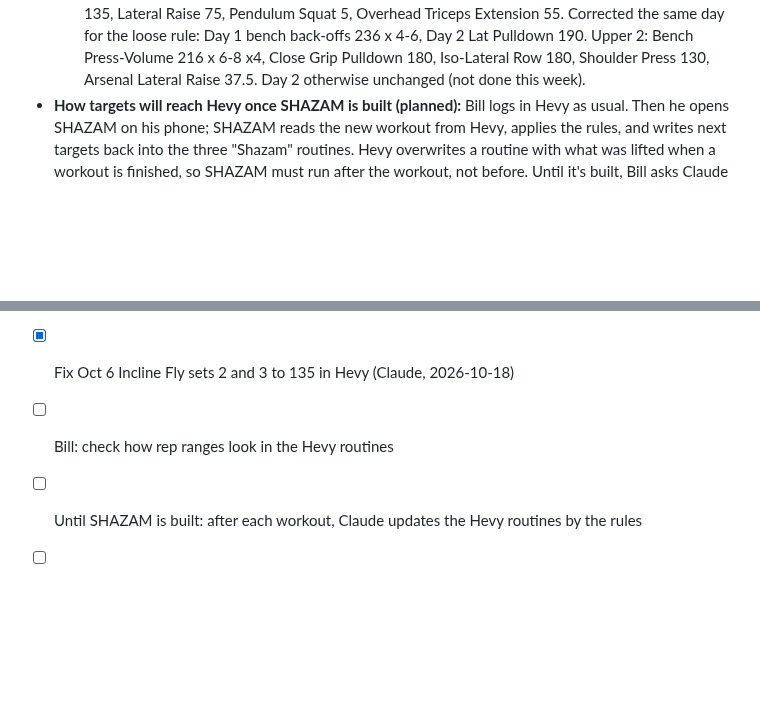
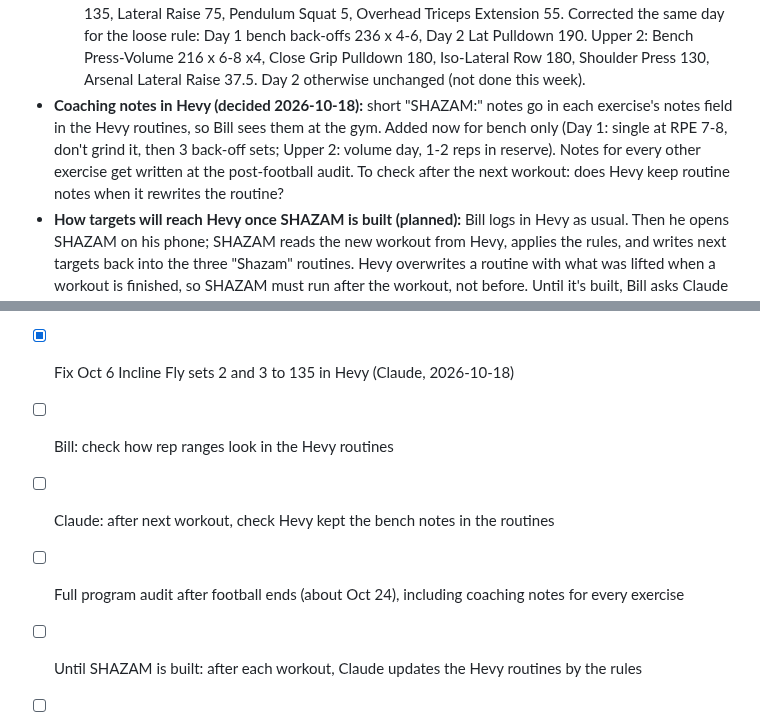
Before and after one commit to billv1084-netizen/shazam, a Markdown page: NOTES.md, 2 parts joined by grey strips. Drawn GitHub-style; blank space fills up the shorter version.

Commit message:
NOTES.md: bench coaching notes in Hevy, audit to-do
Co-Authored-By: Claude Opus 5.5 <noreply@anthropic.com>

```diff
--- a/NOTES.md
+++ b/NOTES.md
@@ -109,6 +109,7 @@ Why Hevy: StrongSplit has no API (manual export plus a Shortcut after every work
 - **Week of Oct 12 (checked 2026-10-18):** Day 1 (Oct 12) and Upper 2 (Oct 16); no Day 2. Day 1 skipped Lateral Raise and Pendulum Squat (ignored). Bench single 245 at RPE 8 (on target), back-offs 235 x 6, 6, 5 (up from 5, 5, 4). Bill raised two weights himself on good days: Overhead Triceps Extension 50 to 55, Arsenal Lateral Raise 35 to 37.5, and Friday bench 212 to 215 (4 x 8). SHAZAM treats what he lifted as the new starting point.
   - Typos fixed by Claude via the API (with Bill's OK): Oct 6 Incline Fly sets 2 and 3, 130 to 135; Oct 16 Arsenal Lateral Raise set 3, 37.2 to 37.5. Backups in the session scratchpad.
   - Routines updated 2026-10-18. Day 1: single 245, 235 x 4-6 x3, Incline Chest Press 180, Incline Fly 135, Lateral Raise 75, Pendulum Squat 5, Overhead Triceps Extension 55. Corrected the same day for the loose rule: Day 1 bench back-offs 236 x 4-6, Day 2 Lat Pulldown 190. Upper 2: Bench Press-Volume 216 x 6-8 x4, Close Grip Pulldown 180, Iso-Lateral Row 180, Shoulder Press 130, Arsenal Lateral Raise 37.5. Day 2 otherwise unchanged (not done this week).
+- **Coaching notes in Hevy (decided 2026-10-18):** short "SHAZAM:" notes go in each exercise's notes field in the Hevy routines, so Bill sees them at the gym. Added now for bench only (Day 1: single at RPE 7-8, don't grind it, then 3 back-off sets; Upper 2: volume day, 1-2 reps in reserve). Notes for every other exercise get written at the post-football audit. To check after the next workout: does Hevy keep routine notes when it rewrites the routine?
 - **How targets will reach Hevy once SHAZAM is built (planned):** Bill logs in Hevy as usual. Then he opens SHAZAM on his phone; SHAZAM reads the new workout from Hevy, applies the rules, and writes next targets back into the three "Shazam" routines. Hevy overwrites a routine with what was lifted when a workout is finished, so SHAZAM must run after the workout, not before. Until it's built, Bill asks Claude to update the routines.
   - **Decided 2026-10-11:** SHAZAM shows the new targets first and Bill taps a "Send to Hevy" button to update the routines (no automatic update for now, so typos can be caught). Revisit after a few weeks.
 
@@ -150,6 +151,8 @@ Why Hevy: StrongSplit has no API (manual export plus a Shortcut after every work
 - [x] Switch logging to Hevy, set up routines, agree on progression rules (2026-10-11)
 - [x] Fix Oct 6 Incline Fly sets 2 and 3 to 135 in Hevy (Claude, 2026-10-18)
 - [ ] Bill: check how rep ranges look in the Hevy routines
+- [ ] Claude: after next workout, check Hevy kept the bench notes in the routines
+- [ ] Full program audit after football ends (about Oct 24), including coaching notes for every exercise
 - [ ] Until SHAZAM is built: after each workout, Claude updates the Hevy routines by the rules
 - [ ] Clone `shazam-backup` on the second computer; put the StrongSplit exports and `shazam_export.csv` in it
 - [ ] Write the detailed build plan here (Hevy connection, rules for the new exercises in `PROGRAM`, "Send to Hevy" button, progressive overload view, one-time StrongSplit history import, fixes for issues 3 to 5)
```
